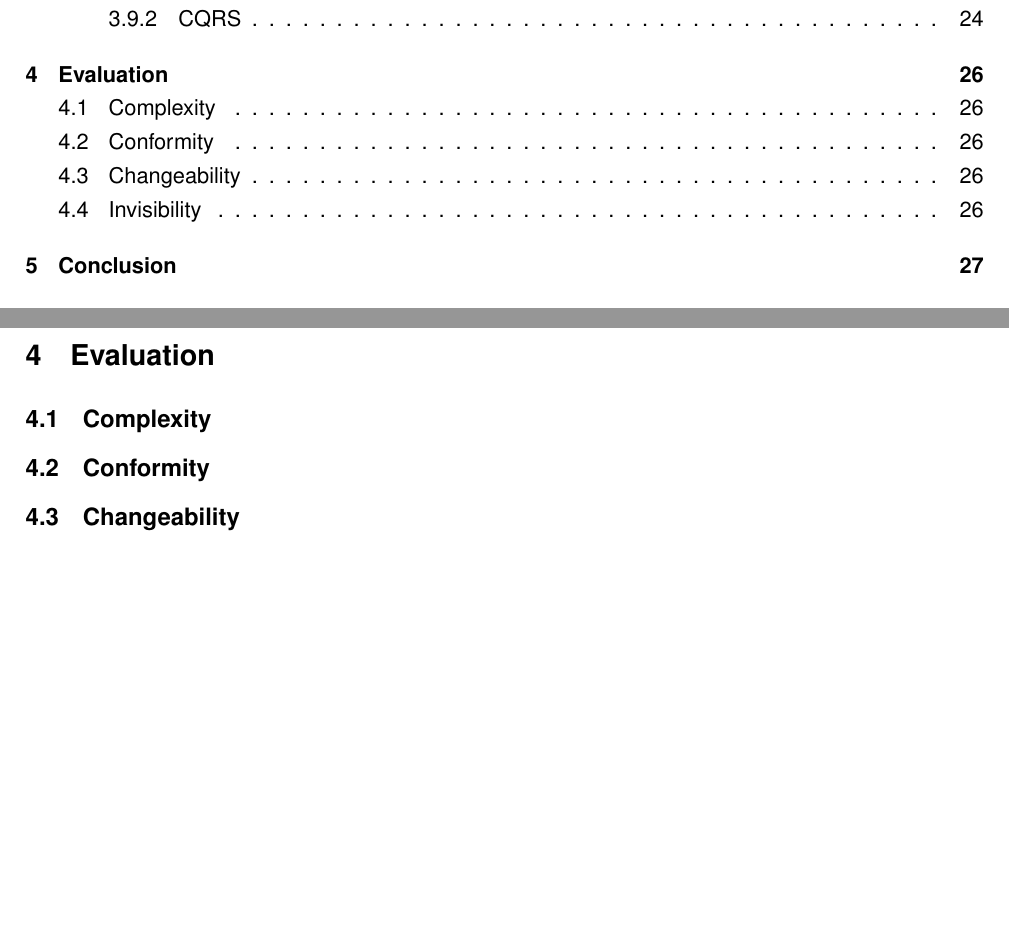
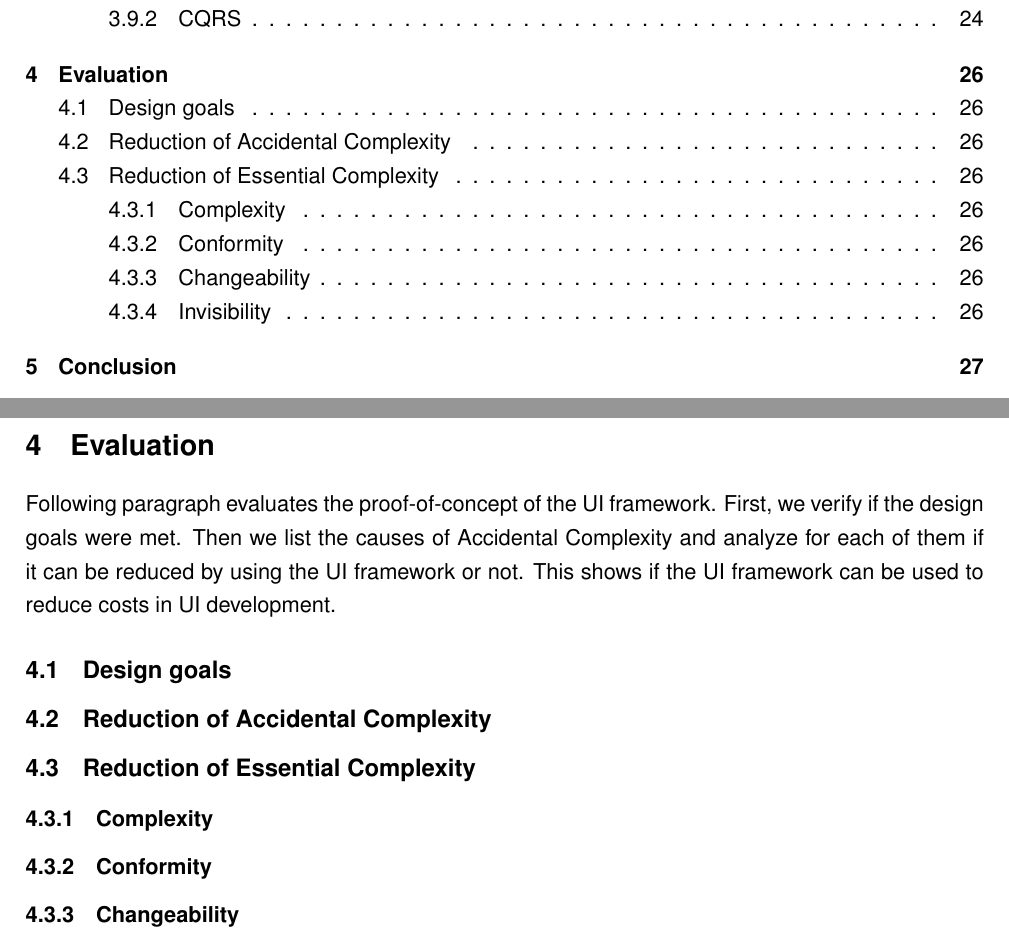
Before and after one commit to joseferben/linked-data-driven-ui, a LaTeX thesis (thesis/thesis.tex, which reads thesis/evaluation.tex): two parts of pages 4 and 26 of 29, joined at a grey line, cut so that both start at the same text, the shorter picture padded with empty space. Compiled offline with pdfLaTeX.

Commit message:
Adjust Evaluation points to actually match No Silver Bullet

```diff
--- a/thesis/evaluation.tex
+++ b/thesis/evaluation.tex
@@ -1,9 +1,13 @@
 \section{Evaluation}\label{evaluation}
 
-\subsection{Complexity}\label{comparison}
+Following paragraph evaluates the proof-of-concept of the UI framework. First, we verify if the design goals were met. Then we list the causes of Accidental Complexity and analyze for each of them if it can be reduced by using the UI framework or not.
+This shows if the UI framework can be used to reduce costs in UI development.
 
-\subsection{Conformity}\label{comparison}
+\subsection{Design goals}\label{designgoals}
 
-\subsection{Changeability}\label{comparison}
-
-\subsection{Invisibility}\label{comparison}
+\subsection{Reduction of Accidental Complexity}\label{accidentalcomplexity}
+\subsection{Reduction of Essential Complexity}\label{essentialcomplexity}
+\subsubsection{Complexity}\label{complexity}
+\subsubsection{Conformity}\label{conformity}
+\subsubsection{Changeability}\label{changeability}
+\subsubsection{Invisibility}\label{invisibility}
```
